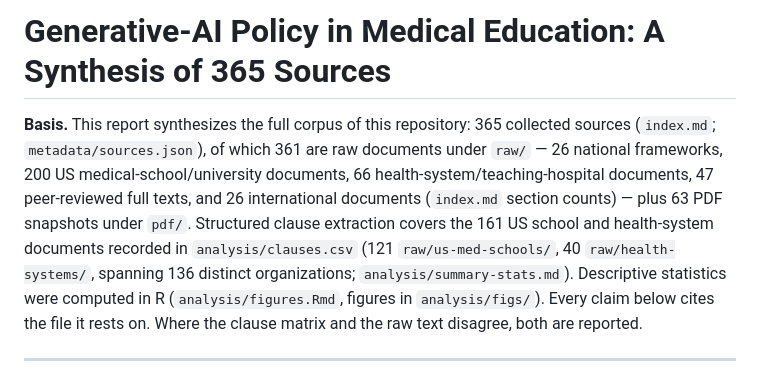
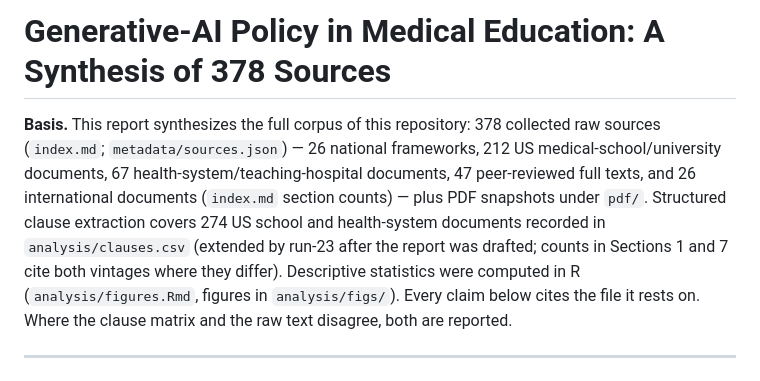
Before and after one commit to openclaww-xz/medschool-ai-guidelines, a Markdown page: analysis/REPORT.md, the part around the change. Drawn GitHub-style.

```diff
--- a/analysis/REPORT.md
+++ b/analysis/REPORT.md
@@ -1,12 +1,11 @@
-# Generative-AI Policy in Medical Education: A Synthesis of 365 Sources
+# Generative-AI Policy in Medical Education: A Synthesis of 378 Sources
 
-**Basis.** This report synthesizes the full corpus of this repository: 365 collected sources
-(`index.md`; `metadata/sources.json`), of which 361 are raw documents under `raw/` —
-26 national frameworks, 200 US medical-school/university documents, 66 health-system/teaching-hospital
-documents, 47 peer-reviewed full texts, and 26 international documents (`index.md` section counts) —
-plus 63 PDF snapshots under `pdf/`. Structured clause extraction covers the 161 US school and
-health-system documents recorded in `analysis/clauses.csv` (121 `raw/us-med-schools/`, 40
-`raw/health-systems/`, spanning 136 distinct organizations; `analysis/summary-stats.md`). Descriptive
+**Basis.** This report synthesizes the full corpus of this repository: 378 collected raw sources
+(`index.md`; `metadata/sources.json`) — 26 national frameworks, 212 US medical-school/university documents,
+67 health-system/teaching-hospital documents, 47 peer-reviewed full texts, and 26 international documents
+(`index.md` section counts) — plus PDF snapshots under `pdf/`. Structured clause extraction covers 274 US
+school and health-system documents recorded in `analysis/clauses.csv` (extended by run-23 after the
+report was drafted; counts in Sections 1 and 7 cite both vintages where they differ). Descriptive
 statistics were computed in R (`analysis/figures.Rmd`, figures in `analysis/figs/`). Every claim below
 cites the file it rests on. Where the clause matrix and the raw text disagree, both are reported.
 
```
Also changed, not shown: analysis/summary-stats.md (+7 -1 lines).
